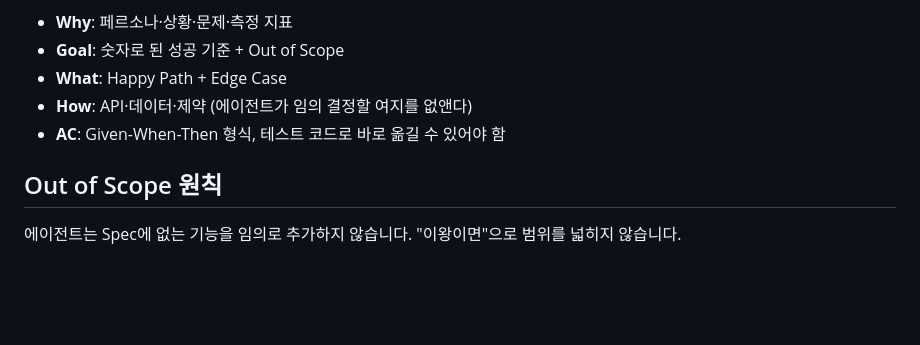
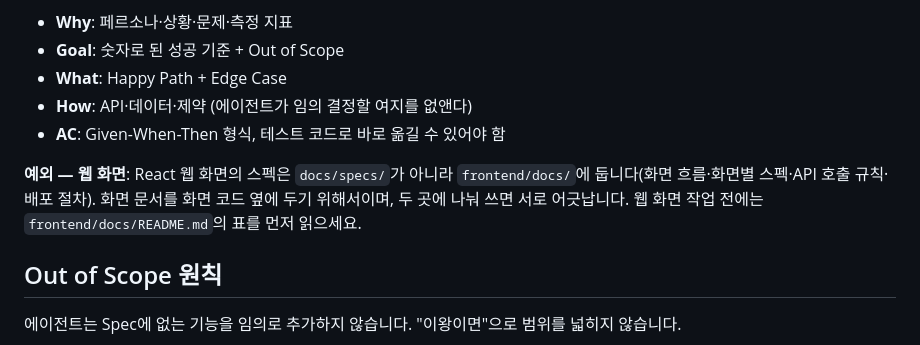
Before and after one commit to HJU5022/K_Menu_Voice_Guide, a Markdown page: AGENTS.md, the part around the change. GitHub-like rendering; blank space fills up the shorter version.

Commit message:
docs(agents): 웹 화면 스펙은 frontend/docs에 둔다는 예외를 밝힌다

```diff
--- a/AGENTS.md
+++ b/AGENTS.md
@@ -28,6 +28,8 @@ AI 코딩 에이전트(Claude Code, Codex, Cursor 등)가 이 저장소에서
 - **What**: Happy Path + Edge Case
 - **How**: API·데이터·제약 (에이전트가 임의 결정할 여지를 없앤다)
 - **AC**: Given-When-Then 형식, 테스트 코드로 바로 옮길 수 있어야 함
+
+**예외 — 웹 화면**: React 웹 화면의 스펙은 `docs/specs/`가 아니라 `frontend/docs/`에 둡니다(화면 흐름·화면별 스펙·API 호출 규칙·배포 절차). 화면 문서를 화면 코드 옆에 두기 위해서이며, 두 곳에 나눠 쓰면 서로 어긋납니다. 웹 화면 작업 전에는 `frontend/docs/README.md`의 표를 먼저 읽으세요.
 
 ## Out of Scope 원칙
 
```
